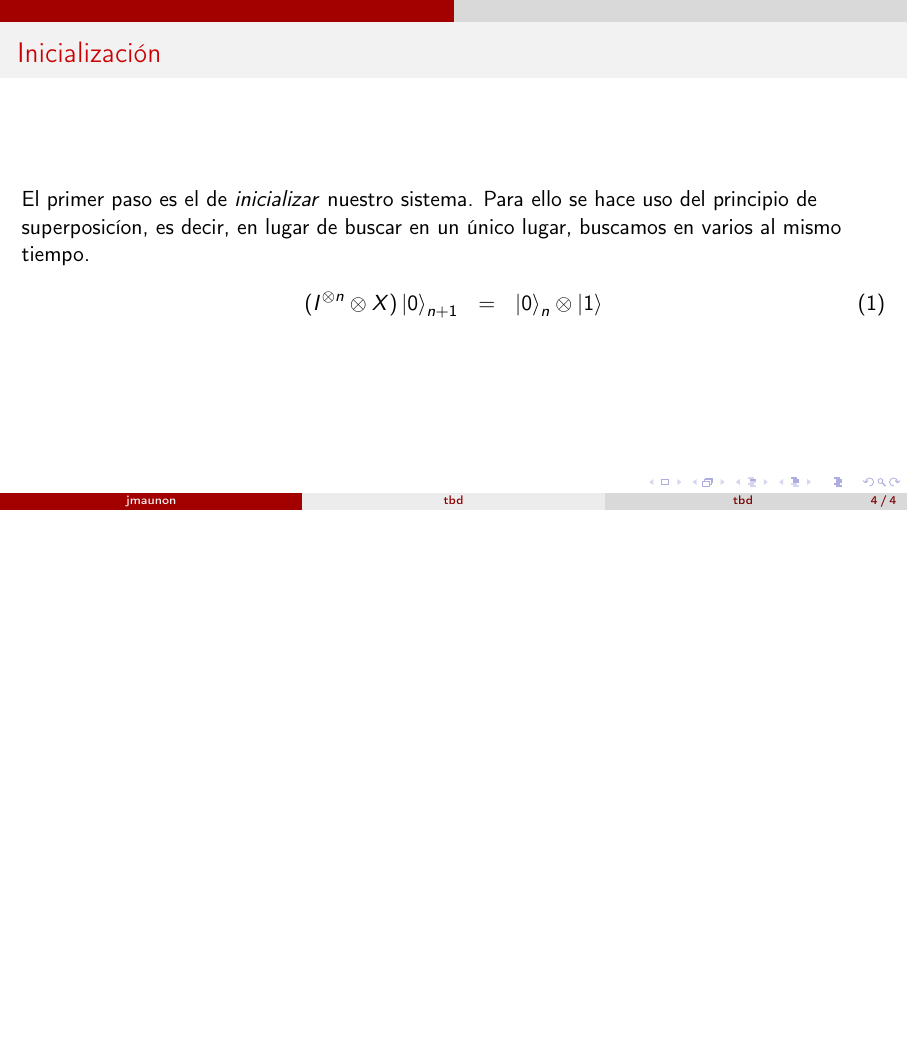
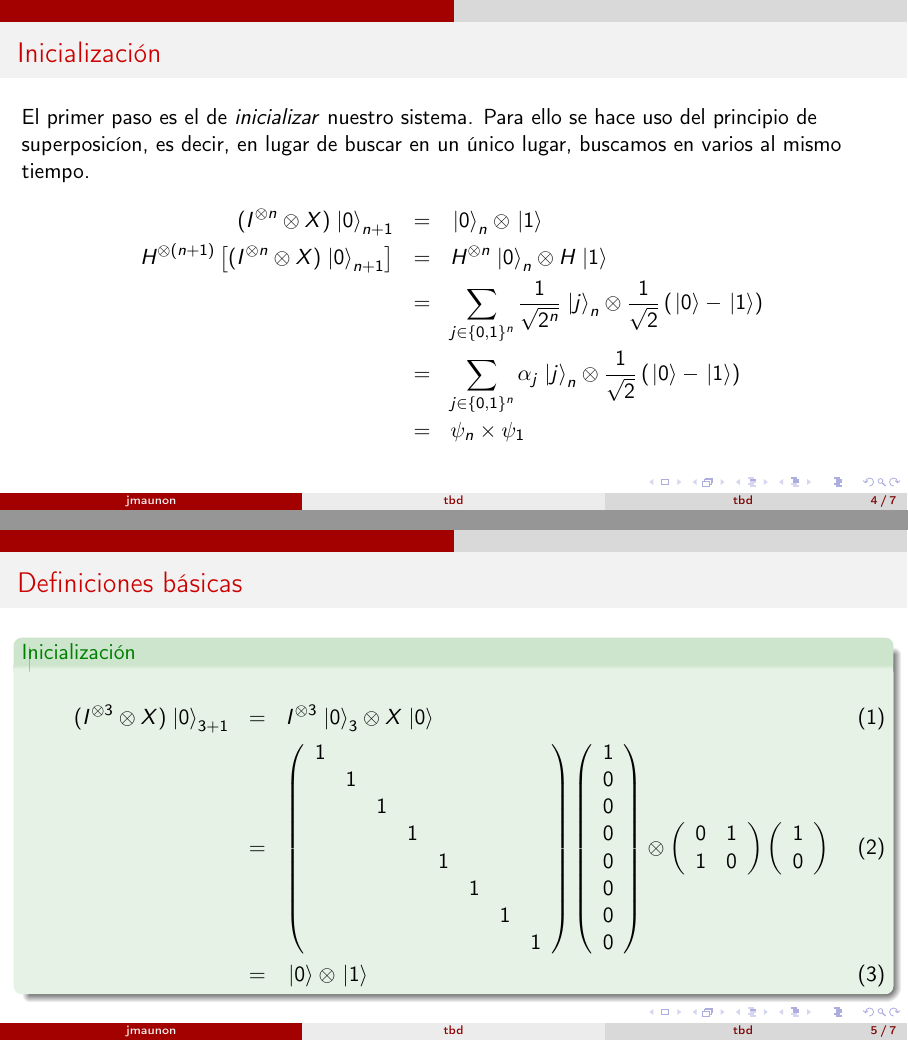
Before and after one commit to jmaunon/qc-grovers, LaTeX slides (main.tex, which reads sections/grovers/grovers.tex): page 5 of 5 before the commit and pages 5 and 6 of 8 after it, the two joined at a grey line, the shorter picture padded with empty space. Compiled offline with pdfLaTeX.

Commit message:
desarrollando la inicializacion

```diff
--- a/sections/grovers/grovers.tex
+++ b/sections/grovers/grovers.tex
@@ -3,4 +3,5 @@
 El primer paso es el de \textit{inicializar} nuestro sistema. Para ello se hace uso del principio de superposicíon, es decir, en lugar de buscar en un único lugar, buscamos en varios al mismo tiempo.
 \pause
 \begin{eqnarray}
-(I^{\otimes n}\otimes X)\ket{0}_{n+1}&=&\ket{0}_n\otimes\ket{1}
+(I^{\otimes n}\otimes X)\left.|0\right\rangle _{n+1}&=&\left.|0\right\rangle _{n}\otimes\left.|1\right\rangle \nonumber\\
+H^{\otimes\left(n+1\right)}\left[(I^{\otimes n}\otimes X)\left.|0\right\rangle _{n+1}\right]&=&H^{\otimes n}\left.|0\right\rangle _{n}\otimes H\left.|1\right\rangle \nonumber\\
@@ -7,3 +11,94 @@ El primer paso es el de \textit{inicializar} nuestro sistema. Para ello se hace
 \end{eqnarray}
 \end{frame}
 
+\begin{frame}
+\frametitle{Definiciones básicas}
+
+\begin{exampleblock}{Inicialización}
+\begin{eqnarray}
+(I^{\otimes3}\otimes X)\left.|0\right\rangle _{3+1}&=&I^{\otimes3}\left.|0\right\rangle _{3}\otimes X\left.|0\right\rangle \\&=&\left(\begin{array}{cccccccc}
+1\\
+ & 1\\
+ &  & 1\\
+ &  &  & 1\\
+ &  &  &  & 1\\
+ &  &  &  &  & 1\\
+ &  &  &  &  &  & 1\\
+ &  &  &  &  &  &  & 1
+\end{array}\right)\left(\begin{array}{c}
+1\\
+0\\
+0\\
+0\\
+0\\
+0\\
+0\\
+0
+\end{array}\right)\otimes\left(\begin{array}{cc}
+0 & 1\\
+1 & 0
+\end{array}\right)\left(\begin{array}{c}
+1\\
+0
+\end{array}\right)\\&=&\left.|0\right\rangle \otimes\left.|1\right\rangle
+\end{eqnarray}
+\end{exampleblock}
+
+
+\end{frame}
+
+\begin{frame}
+\begin{exampleblock}{}
+\begin{eqnarray}
+&&H^{\otimes\left(3+1\right)}\left[(I^{\otimes3}\otimes X)\left.|0\right\rangle _{n+1}\right]\\&=&H^{\otimes3}\left.|0\right\rangle \otimes H\left.|1\right\rangle \\&=&\frac{1}{\sqrt{2^{3}}}\left(\begin{array}{cc}
+1 & 1\\
+1 & -1
+\end{array}\right)\left(\begin{array}{c}
+1\\
+0
+\end{array}\right)\otimes\frac{1}{\sqrt{2}}\left(\begin{array}{cc}
+1 & 1\\
+1 & -1
+\end{array}\right)\left(\begin{array}{c}
+0\\
+1
+\end{array}\right)\\&=&\frac{1}{\sqrt{2^{3}}}\left(\begin{array}{cccccccc}
+1 & 1 & 1 & 1 & 1 & 1 & 1 & 1\\
+1 & -1 & 1 & -1 & 1 & -1 & 1 & -1\\
+1 & 1 & -1 & -1 & 1 & 1 & -1 & -1\\
+1 & -1 & -1 & 1 & 1 & -1 & -1 & 1\\
+1 & 1 & 1 & 1 & -1 & -1 & -1 & -1\\
+1 & -1 & 1 & -1 & -1 & 1 & -1 & 1\\
+1 & 1 & -1 & -1 & -1 & -1 & 1 & 1\\
+1 & -1 & -1 & 1 & -1 & 1 & 1 & -1
+\end{array}\right)\left(\begin{array}{c}
+1\\
+0\\
+0\\
+0\\
+0\\
+0\\
+0\\
+0
+\end{array}\right)\otimes\frac{1}{\sqrt{2}}\left(\begin{array}{cc}
+1 & 1\\
+1 & -1
+\end{array}\right)\left(\begin{array}{c}
+0\\
+1
+\end{array}\right)\\&=&\frac{1}{\sqrt{2^{3}}}\left(\begin{array}{c}
+1\\
+1\\
+1\\
+1\\
+1\\
+1\\
+1\\
+1
+\end{array}\right)\otimes\frac{1}{\sqrt{2}}\left(\begin{array}{c}
+1\\
+-1
+\end{array}\right)\\&=&\frac{1}{2\sqrt{2}}\left.|000\right\rangle +\frac{1}{2\sqrt{2}}\left.|001\right\rangle +\frac{1}{2\sqrt{2}}\left.|010\right\rangle +\frac{1}{2\sqrt{2}}\left.|011\right\rangle \\&+&\frac{1}{2\sqrt{2}}\left.|100\right\rangle +\frac{1}{2\sqrt{2}}\left.|101\right\rangle +\frac{1}{2\sqrt{2}}\left.|110\right\rangle +\frac{1}{2\sqrt{2}}\left.|111\right\rangle \\&\otimes&\frac{1}{\sqrt{2}}\left(\left.|0\right\rangle -\left.|1\right\rangle \right)
+\end{eqnarray}
+\end{exampleblock}
+\end{frame}
```
Also changed, not shown: main.pdf, mymacros.sty (line endings or trailing spaces), sections/grovers/grovers.tex (31 more changed lines).
